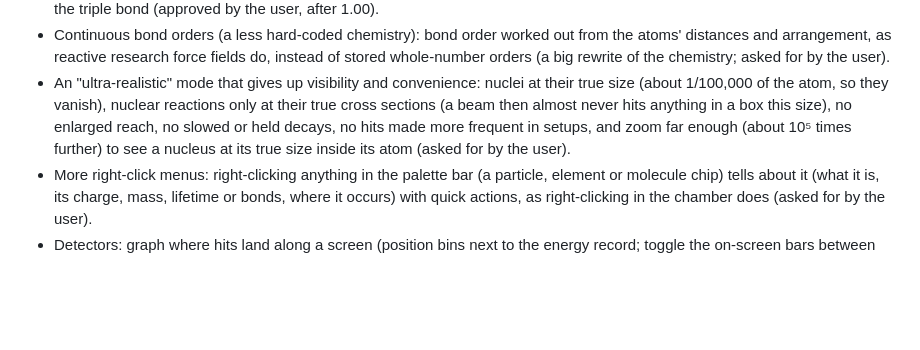
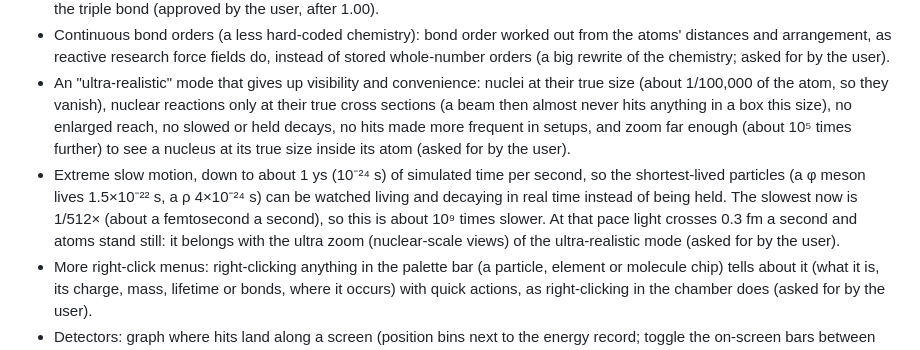
Before and after one commit to graybob74/atom-forge, a Markdown page: PERF-NOTES.md, the part around the change. GitHub-like rendering; blank space fills up the shorter version.

Commit message:
PERF-NOTES: after-1.00 list: extreme slow motion (1 ys/s) [skip ci]
Co-Authored-By: Claude Opus 5.5 <noreply@anthropic.com>
Claude-Session: https://claude.ai/code/session_0188thLLgKzfY8UdJK9UpA8c

```diff
--- a/PERF-NOTES.md
+++ b/PERF-NOTES.md
@@ -164,6 +164,11 @@ engine stores and visits particles.
   atom, so they vanish), nuclear reactions only at their true cross sections (a beam then almost never hits anything in
   a box this size), no enlarged reach, no slowed or held decays, no hits made more frequent in setups, and zoom far
   enough (about 10⁵ times further) to see a nucleus at its true size inside its atom (asked for by the user).
+- Extreme slow motion, down to about 1 ys (10⁻²⁴ s) of simulated time per second, so the shortest-lived particles
+  (a φ meson lives 1.5×10⁻²² s, a ρ 4×10⁻²⁴ s) can be watched living and decaying in real time instead of being held.
+  The slowest now is 1/512× (about a femtosecond a second), so this is about 10⁹ times slower. At that pace light
+  crosses 0.3 fm a second and atoms stand still: it belongs with the ultra zoom (nuclear-scale views) of the
+  ultra-realistic mode (asked for by the user).
 - More right-click menus: right-clicking anything in the palette bar (a particle, element or molecule chip) tells about
   it (what it is, its charge, mass, lifetime or bonds, where it occurs) with quick actions, as right-clicking in the
   chamber does (asked for by the user).
```
